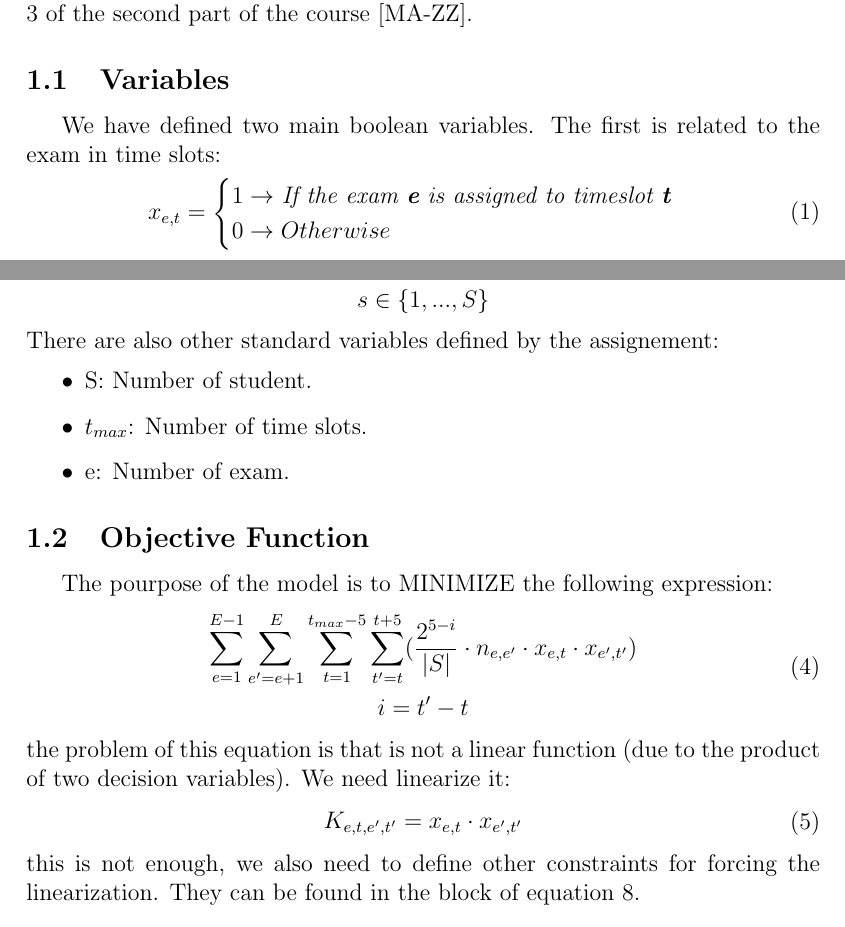
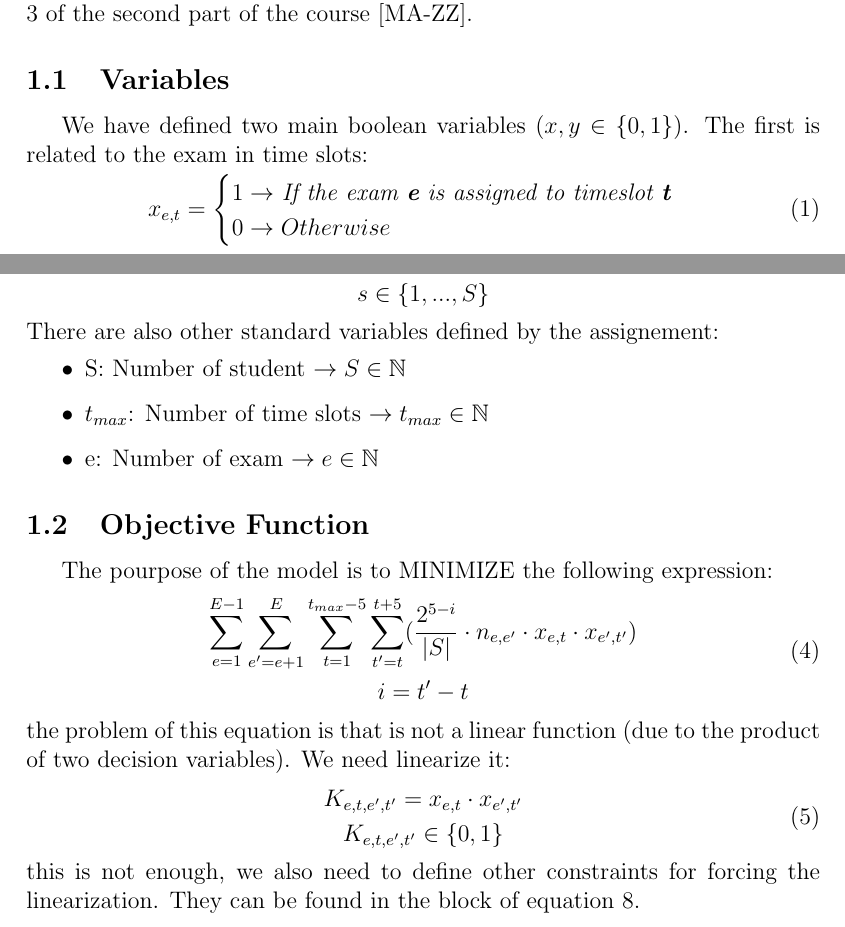
Before and after one commit to Jacopx/OMA_ExamTimeTable, a LaTeX document (Latex/OMA_ETT-Model.tex): two parts of page 2 of 3, joined at a grey line, cut so that both start at the same text. Compiled offline with pdfLaTeX.

Commit message:
English recheck 2

```diff
--- a/Latex/OMA_ETT-Model.tex
+++ b/Latex/OMA_ETT-Model.tex
@@ -32,7 +32,7 @@
 This document contains the mathematical model designed for the assignment of Optimization Methods and Algorithms (2017/2018) for the GROUP 3 of the second part of the course [MA-ZZ].
 
 \subsection{Variables}
-We have defined two main boolean variables. The first is related to the exam in time slots:
+We have defined two main boolean variables ($x,y \in \{0,1\} $). The first is related to the exam in time slots:
 \begin{equation}
   \begin{gathered}
     x_{e,t} = \begin{cases} 1 \rightarrow $ \textit{If the exam \textbf{e} is assigned to timeslot \textbf{t}}$ \\ 0 \rightarrow Otherwise \end{cases}
@@ -54,9 +54,9 @@ We have also defined the number of students enrolled in both conflicting exams e
 \end{equation}
 There are also other standard variables defined by the assignement:
 \begin{itemize}
-  \item S: Number of student.
-  \item $t_{max}$: Number of time slots.
-  \item e: Number of exam.
+  \item S: Number of student $\rightarrow S \in \mathbb{N}$
+  \item $t_{max}$: Number of time slots $\rightarrow t_{max} \in \mathbb{N}$
+  \item e: Number of exam $\rightarrow e \in \mathbb{N}$
 \end{itemize}
 
 \subsection{Objective Function}
@@ -71,7 +71,8 @@ The pourpose of the model is to MINIMIZE the following expression:
 the problem of this equation is that is not a linear function (due to the product of two decision variables). We need linearize it:
 \begin{equation}
   \begin{gathered}
-    K_{e,t,e',t'} = x_{e,t} \cdot x_{e',t'}
+    K_{e,t,e',t'} = x_{e,t} \cdot x_{e',t'}\\
+    K_{e,t,e',t'} \in \{0,1\}
     \label{eq:sec}
   \end{gathered}
 \end{equation}
```
Also changed, not shown: Latex/OMA_ETT-Model.pdf.
